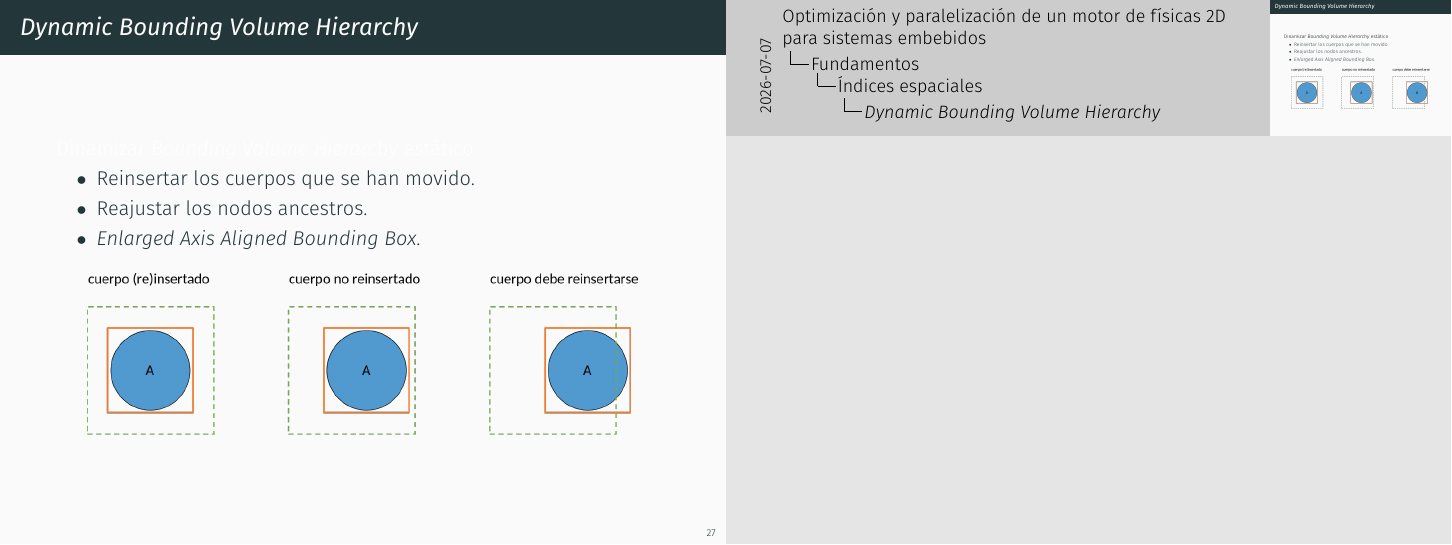
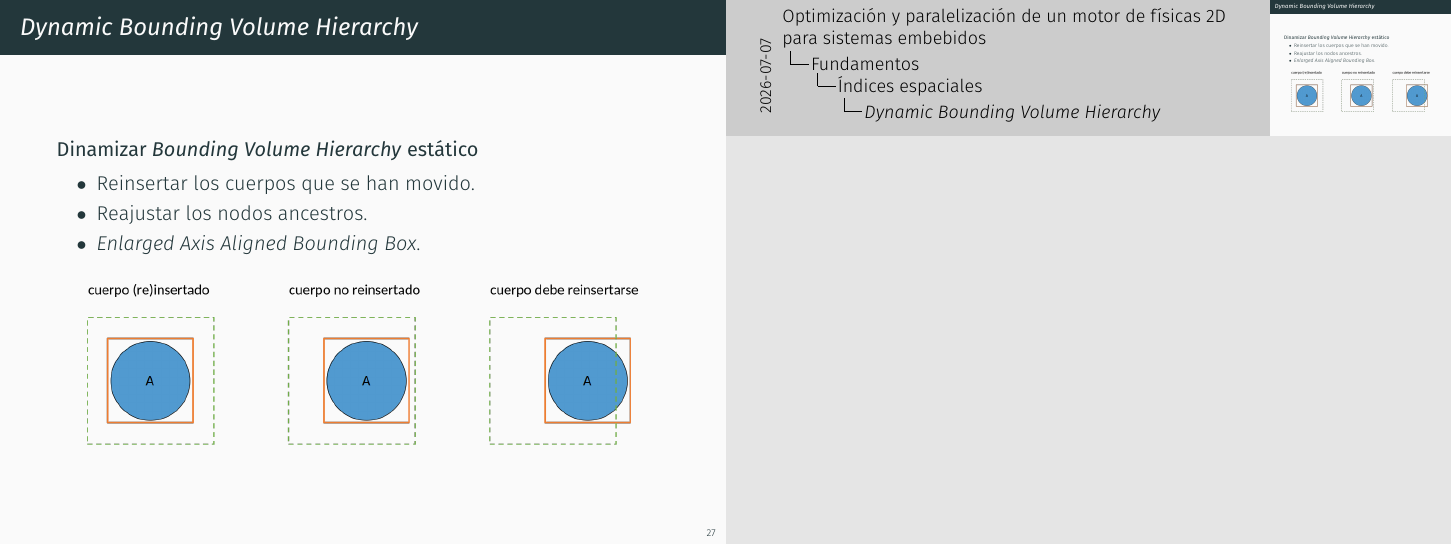
Before and after one commit to NicoVazCan/HPC-TFM-slides, LaTeX slides (slides.tex): page 32 of 70. Compiled offline with XeLaTeX.

Commit message:
Quick fix

```diff
--- a/slides.tex
+++ b/slides.tex
@@ -557,12 +557,13 @@
 \end{frame}
 
 \begin{frame}{\textit{Dynamic Bounding Volume Hierarchy}\usebeamercolor[fg]{normal text}}
-  Dinamizar \textit{Bounding Volume Hierarchy} estático
+  \begin{block}{Dinamizar \textit{Bounding Volume Hierarchy} estático}
   \begin{itemize}
     \item Reinsertar los cuerpos que se han movido.
     \item Reajustar los nodos ancestros.
     \item \textit{Enlarged Axis Aligned Bounding Box}.
-  \end{itemize}
+    \end{itemize}
+  \end{block}
   \begin{figure}
     \includegraphics[width=0.9\textwidth]{AABBAmpliadaMovida}
   \end{figure}
```
